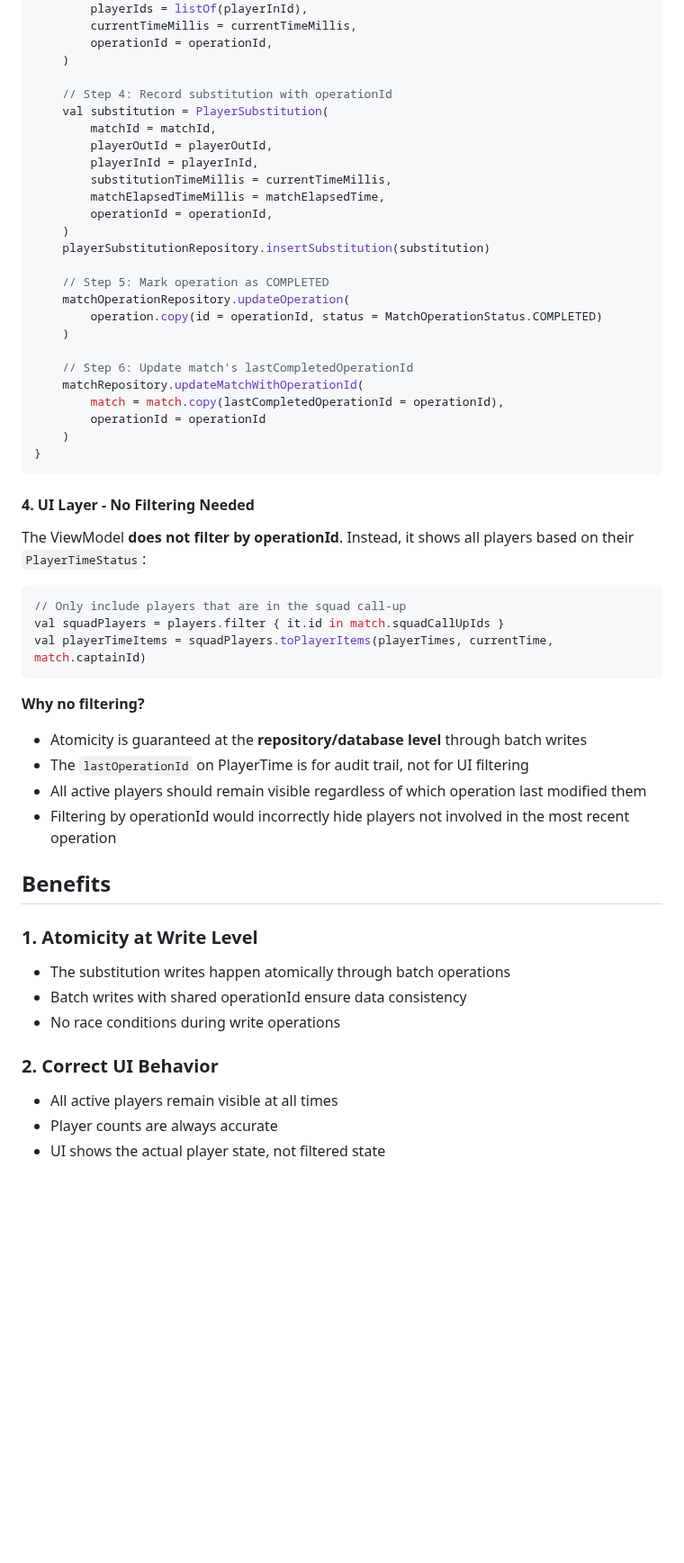
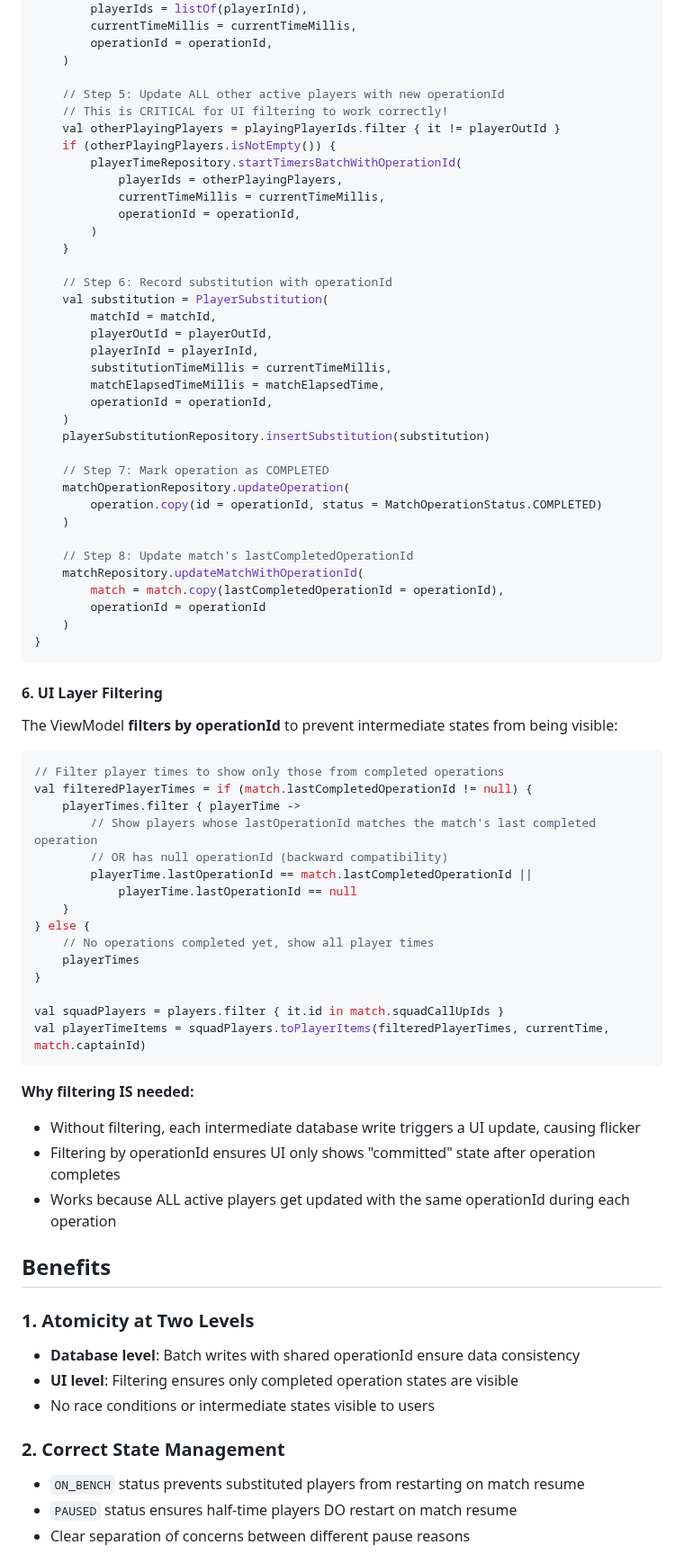
Before and after one commit to jesuslcorominas/teamflowmanager, a Markdown page: ATOMIC_SUBSTITUTION_IMPLEMENTATION.md, the part around one of its changes. Shown at 90% size. GitHub-like rendering; blank space fills up the shorter version.

````diff
--- a/ATOMIC_SUBSTITUTION_IMPLEMENTATION.md
+++ b/ATOMIC_SUBSTITUTION_IMPLEMENTATION.md
@@ -81,7 +124,18 @@ override suspend fun invoke(matchId: Long, playerOutId: Long, playerInId: Long,
         operationId = operationId,
     )
 
-    // Step 4: Record substitution with operationId
+    // Step 5: Update ALL other active players with new operationId
+    // This is CRITICAL for UI filtering to work correctly!
+    val otherPlayingPlayers = playingPlayerIds.filter { it != playerOutId }
+    if (otherPlayingPlayers.isNotEmpty()) {
+        playerTimeRepository.startTimersBatchWithOperationId(
+            playerIds = otherPlayingPlayers,
+            currentTimeMillis = currentTimeMillis,
+            operationId = operationId,
+        )
+    }
+
+    // Step 6: Record substitution with operationId
     val substitution = PlayerSubstitution(
         matchId = matchId,
         playerOutId = playerOutId,
@@ -92,12 +146,12 @@ override suspend fun invoke(matchId: Long, playerOutId: Long, playerInId: Long,
     )
     playerSubstitutionRepository.insertSubstitution(substitution)
 
-    // Step 5: Mark operation as COMPLETED
+    // Step 7: Mark operation as COMPLETED
     matchOperationRepository.updateOperation(
         operation.copy(id = operationId, status = MatchOperationStatus.COMPLETED)
     )
 
-    // Step 6: Update match's lastCompletedOperationId
+    // Step 8: Update match's lastCompletedOperationId
     matchRepository.updateMatchWithOperationId(
         match = match.copy(lastCompletedOperationId = operationId),
         operationId = operationId
@@ -105,30 +159,41 @@ override suspend fun invoke(matchId: Long, playerOutId: Long, playerInId: Long,
 }
 ```
 
-#### 4. UI Layer - No Filtering Needed
-The ViewModel **does not filter by operationId**. Instead, it shows all players based on their `PlayerTimeStatus`:
+#### 6. UI Layer Filtering
+The ViewModel **filters by operationId** to prevent intermediate states from being visible:
 
 ```kotlin
-// Only include players that are in the squad call-up
+// Filter player times to show only those from completed operations
+val filteredPlayerTimes = if (match.lastCompletedOperationId != null) {
+    playerTimes.filter { playerTime ->
+        // Show players whose lastOperationId matches the match's last completed operation
+        // OR has null operationId (backward compatibility)
+        playerTime.lastOperationId == match.lastCompletedOperationId ||
+            playerTime.lastOperationId == null
+    }
+} else {
+    // No operations completed yet, show all player times
+    playerTimes
+}
+
 val squadPlayers = players.filter { it.id in match.squadCallUpIds }
-val playerTimeItems = squadPlayers.toPlayerItems(playerTimes, currentTime, match.captainId)
+val playerTimeItems = squadPlayers.toPlayerItems(filteredPlayerTimes, currentTime, match.captainId)
 ```
 
-**Why no filtering?**
-- Atomicity is guaranteed at the **repository/database level** through batch writes
-- The `lastOperationId` on PlayerTime is for audit trail, not for UI filtering
-- All active players should remain visible regardless of which operation last modified them
-- Filtering by operationId would incorrectly hide players not involved in the most recent operation
+**Why filtering IS needed:**
+- Without filtering, each intermediate database write triggers a UI update, causing flicker
+- Filtering by operationId ensures UI only shows "committed" state after operation completes
+- Works because ALL active players get updated with the same operationId during each operation
 
 ## Benefits
 
-### 1. Atomicity at Write Level
-- The substitution writes happen atomically through batch operations
-- Batch writes with shared operationId ensure data consistency
-- No race conditions during write operations
+### 1. Atomicity at Two Levels
+- **Database level**: Batch writes with shared operationId ensure data consistency
+- **UI level**: Filtering ensures only completed operation states are visible
+- No race conditions or intermediate states visible to users
 
-### 2. Correct UI Behavior
-- All active players remain visible at all times
-- Player counts are always accurate
-- UI shows the actual player state, not filtered state
+### 2. Correct State Management
+- `ON_BENCH` status prevents substituted players from restarting on match resume
+- `PAUSED` status ensures half-time players DO restart on match resume
+- Clear separation of concerns between different pause reasons
 
````
Also changed, not shown: other parts of ATOMIC_SUBSTITUTION_IMPLEMENTATION.md (+139 -37 lines).
